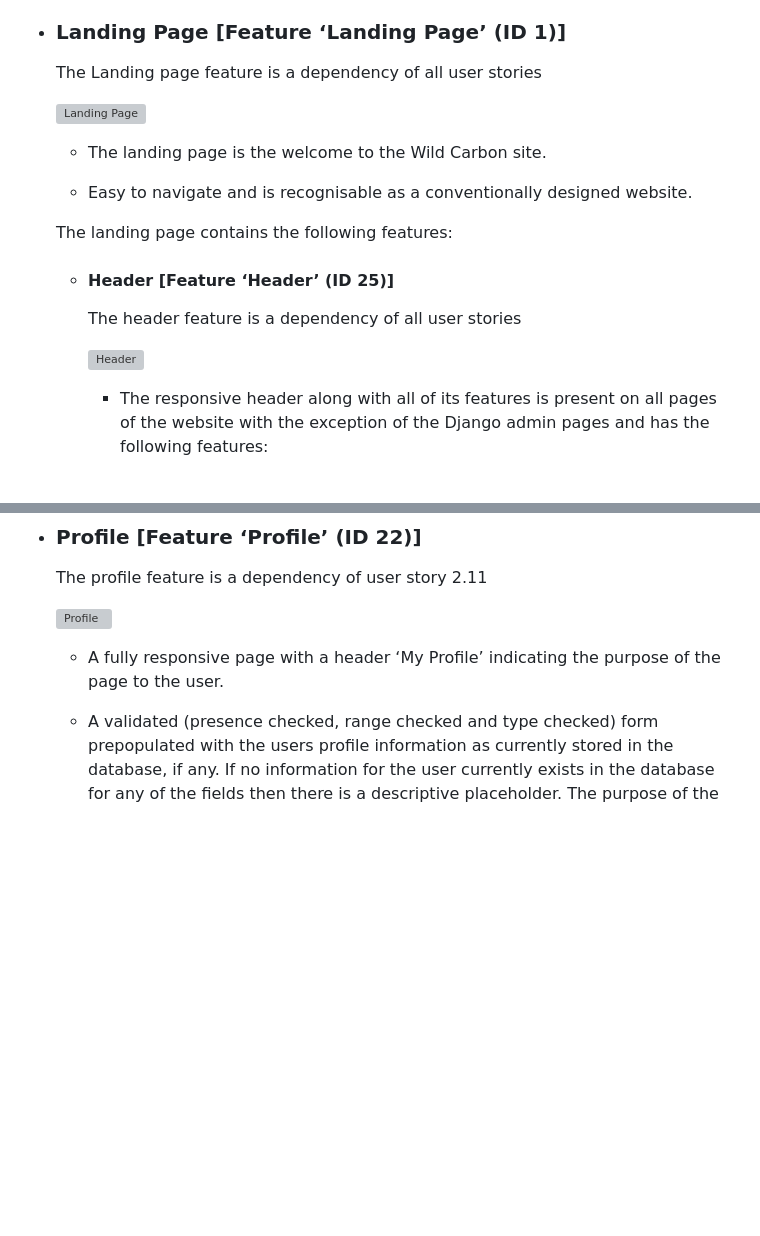
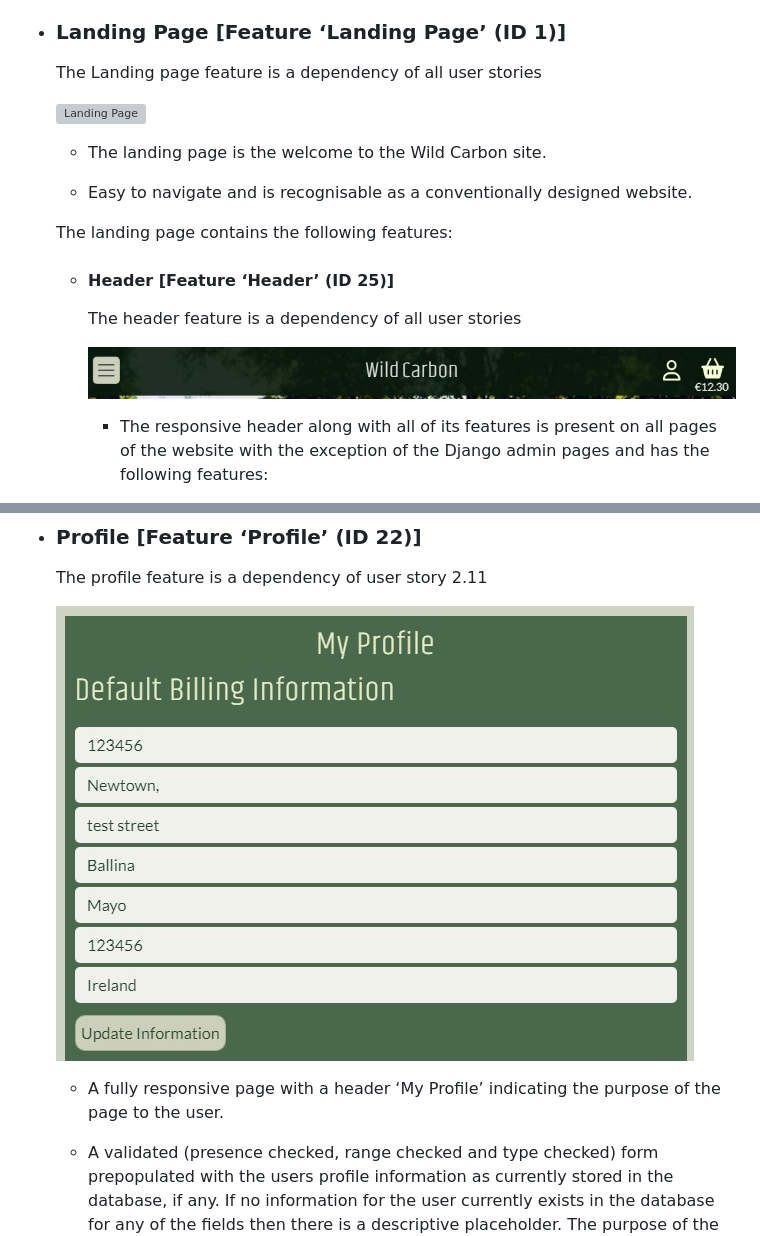
Before and after one commit to Stephen-J-Whitaker/wild-carbon, a Markdown page: README.md, 2 parts joined by grey strips. Rendered like a GitHub page; blank space fills up the shorter version; grey boxes are pictures that could not be loaded.

Commit message:
DOCS: Update links to images in features section of readme

```diff
--- a/README.md
+++ b/README.md
@@ -646,7 +646,7 @@ During the planning and refinement phase, some features were combined with other
 
         The header feature is a dependency of all user stories
 
-        ![Header](docs/pdfs/readme_header.jpg)
+        ![Header](docs/images/readme_header.jpg)
 
         -   The responsive header along with all of its features is present on all pages of the website with the exception of the Django admin pages and has the following features:
 
@@ -974,7 +974,7 @@ During the planning and refinement phase, some features were combined with other
 
     The profile feature is a dependency of user story 2.11
 
-    ![Profile](docs/pdfs/readme_profile.jpg)
+    ![Profile](docs/images/readme_profile.jpg)
 
     -   A fully responsive page with a header ‘My Profile’ indicating the purpose of the page to the user.
 
```
Also changed, not shown: other parts of README.md (+42 -42 lines).
